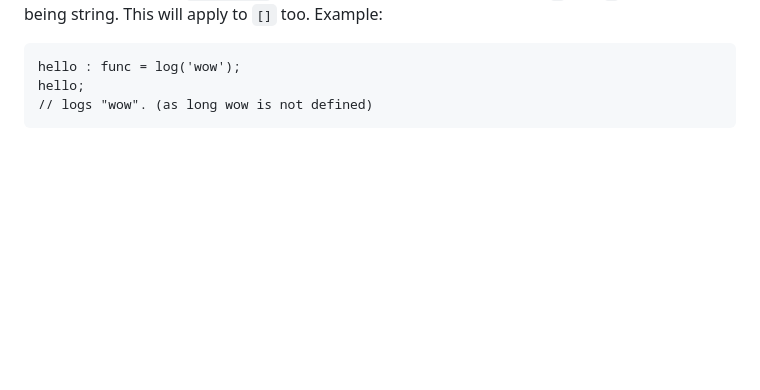
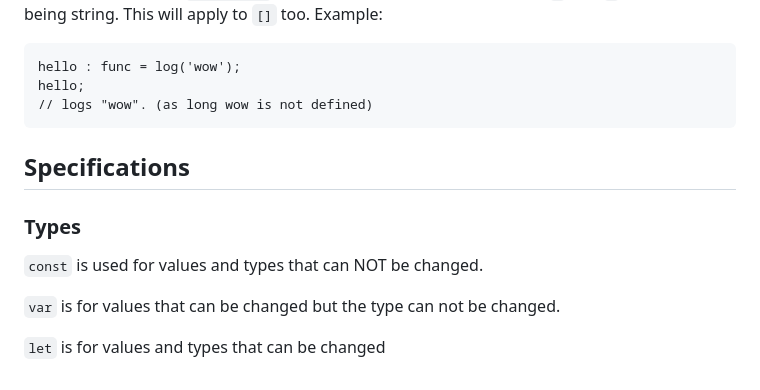
Before and after one commit to StioStudio/language, a Markdown page: README.md, the part around the change. Rendered like a GitHub page; blank space fills up the shorter version.

````diff
--- a/README.md
+++ b/README.md
@@ -85,3 +85,14 @@ hello : func = log('wow');
 hello;
 // logs "wow". (as long wow is not defined)
 ```
+
+
+## Specifications
+
+### Types
+
+`const` is used for values and types that can NOT be changed.
+
+`var` is for values that can be changed but the type can not be changed.
+
+`let` is for values and types that can be changed
````
